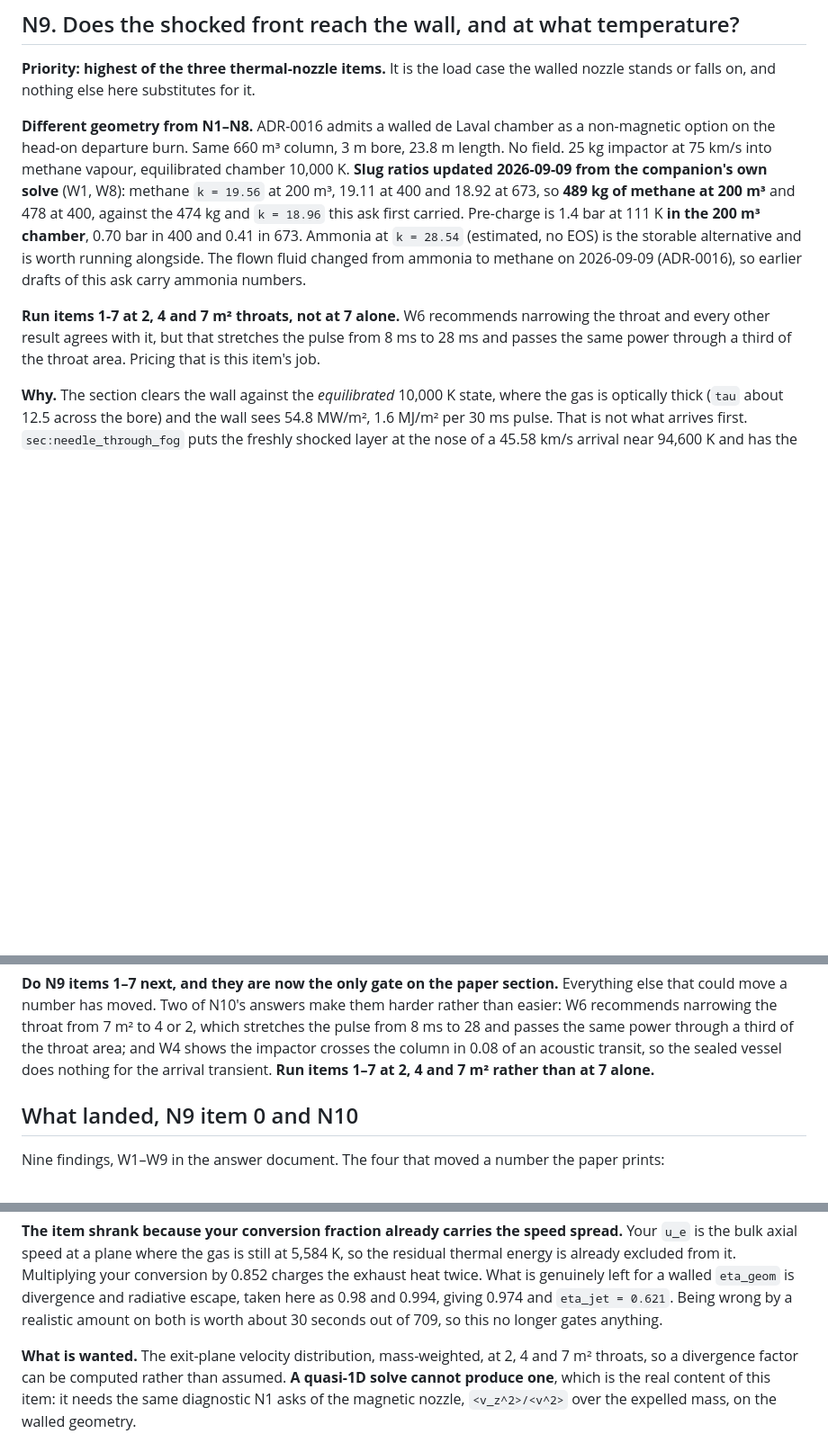
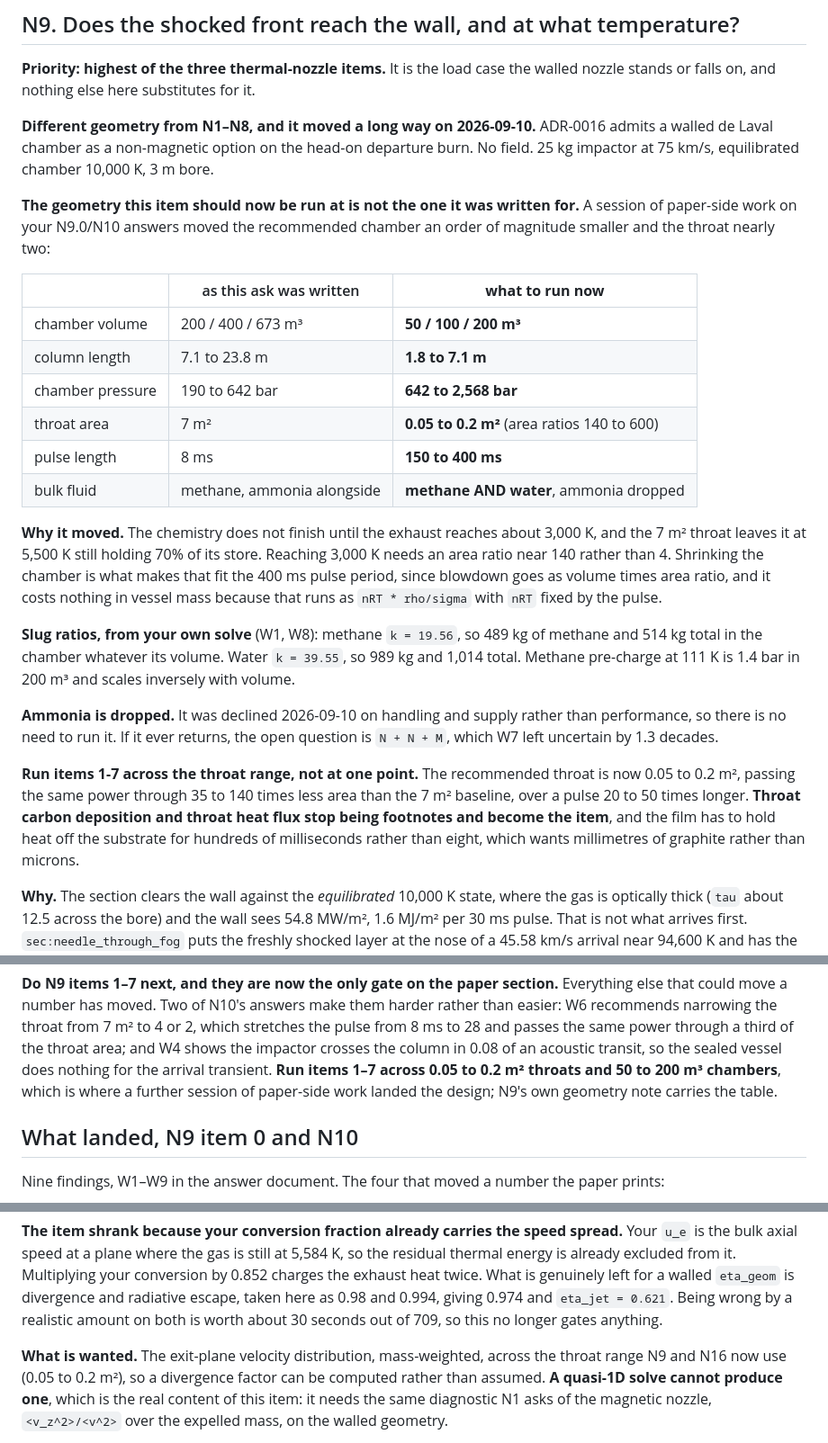
Before and after one commit to katzseth22202/Balloon-Pulse-Propulsion, a Markdown page: docs/nozzle_asks_for_impact_sim.md, 3 parts joined by grey strips. Shown at 90% size. Drawn GitHub-style; blank space fills up the shorter version.

Commit message:
Refresh N9 and N13 geometry: the design moved an order of magnitude after they were written
N9 was still asking for 200/400/673 m3 chambers and 2 to 7 m2 throats, and offering to run
ammonia alongside. All three are stale. A session of paper-side work on the N9.0 and N10
answers moved the recommended chamber to 50-200 m3, the throat to 0.05-0.2 m2, the pulse
from 8 ms to 150-400, and dropped ammonia, which was declined on handling and supply.

N9 now leads with a before-and-after table and the reason it moved: the chemistry does not
finish until the exhaust reaches about 3,000 K, and a 7 m2 throat leaves it at 5,500 K still
holding 70% of its store. Reaching 3,000 K needs an area ratio near 140 rather than 4.
Shrinking the chamber is what makes that fit the 400 ms pulse period, and it costs nothing
in vessel mass because that runs as nRT*rho/sigma with nRT fixed by the pulse.

It also now names water alongside methane, since the cold end compresses the fluid gap to
3-8%, and says plainly that throat carbon and throat heat flux stop being footnotes and
become the item at 0.05-0.2 m2 over a pulse 20 to 50 times longer.

N13's throat range and the status table's N9 row are updated to match.

Build is clean.

Co-Authored-By: Claude Opus 5 <noreply@anthropic.com>

```diff
--- a/docs/nozzle_asks_for_impact_sim.md
+++ b/docs/nozzle_asks_for_impact_sim.md
@@ -291,20 +291,42 @@ stay honest about which bag they are.
 **Priority: highest of the three thermal-nozzle items.** It is the load case the walled
 nozzle stands or falls on, and nothing else here substitutes for it.
 
-**Different geometry from N1–N8.** ADR-0016 admits a walled de Laval chamber as a
-non-magnetic option on the head-on departure burn. Same 660 m³ column, 3 m bore, 23.8 m
-length. No field. 25 kg impactor at 75 km/s into methane vapour, equilibrated chamber 10,000 K.
-**Slug ratios updated 2026-09-09 from the companion's own solve** (W1, W8): methane
-`k = 19.56` at 200 m³, 19.11 at 400 and 18.92 at 673, so **489 kg of methane at 200 m³** and 478
-at 400, against the 474 kg and `k = 18.96` this ask first carried. Pre-charge is 1.4 bar at
-111 K **in the 200 m³ chamber**, 0.70 bar in 400 and 0.41 in 673. Ammonia at `k = 28.54`
-(estimated, no EOS) is the storable alternative and is worth running alongside. The flown fluid
-changed from ammonia to methane on 2026-09-09 (ADR-0016), so earlier drafts of this ask carry
-ammonia numbers.
+**Different geometry from N1–N8, and it moved a long way on 2026-09-10.** ADR-0016 admits a
+walled de Laval chamber as a non-magnetic option on the head-on departure burn. No field. 25 kg
+impactor at 75 km/s, equilibrated chamber 10,000 K, 3 m bore.
 
-**Run items 1-7 at 2, 4 and 7 m² throats, not at 7 alone.** W6 recommends narrowing the throat
-and every other result agrees with it, but that stretches the pulse from 8 ms to 28 ms and
-passes the same power through a third of the throat area. Pricing that is this item's job.
+**The geometry this item should now be run at is not the one it was written for.** A session of
+paper-side work on your N9.0/N10 answers moved the recommended chamber an order of magnitude
+smaller and the throat nearly two:
+
+| | as this ask was written | **what to run now** |
+| --- | --- | --- |
+| chamber volume | 200 / 400 / 673 m³ | **50 / 100 / 200 m³** |
+| column length | 7.1 to 23.8 m | **1.8 to 7.1 m** |
+| chamber pressure | 190 to 642 bar | **642 to 2,568 bar** |
+| throat area | 7 m² | **0.05 to 0.2 m²** (area ratios 140 to 600) |
+| pulse length | 8 ms | **150 to 400 ms** |
+| bulk fluid | methane, ammonia alongside | **methane AND water**, ammonia dropped |
+
+**Why it moved.** The chemistry does not finish until the exhaust reaches about 3,000 K, and the
+7 m² throat leaves it at 5,500 K still holding 70% of its store. Reaching 3,000 K needs an area
+ratio near 140 rather than 4. Shrinking the chamber is what makes that fit the 400 ms pulse
+period, since blowdown goes as volume times area ratio, and it costs nothing in vessel mass
+because that runs as `nRT * rho/sigma` with `nRT` fixed by the pulse.
+
+**Slug ratios, from your own solve** (W1, W8): methane `k = 19.56`, so 489 kg of methane and
+514 kg total in the chamber whatever its volume. Water `k = 39.55`, so 989 kg and 1,014 total.
+Methane pre-charge at 111 K is 1.4 bar in 200 m³ and scales inversely with volume.
+
+**Ammonia is dropped.** It was declined 2026-09-10 on handling and supply rather than
+performance, so there is no need to run it. If it ever returns, the open question is
+`N + N + M`, which W7 left uncertain by 1.3 decades.
+
+**Run items 1-7 across the throat range, not at one point.** The recommended throat is now
+0.05 to 0.2 m², passing the same power through 35 to 140 times less area than the 7 m² baseline,
+over a pulse 20 to 50 times longer. **Throat carbon deposition and throat heat flux stop being
+footnotes and become the item**, and the film has to hold heat off the substrate for hundreds of
+milliseconds rather than eight, which wants millimetres of graphite rather than microns.
 
 **Why.** The section clears the wall against the *equilibrated* 10,000 K state, where the
 gas is optically thick (`tau` about 12.5 across the bore) and the wall sees 54.8 MW/m²,
@@ -471,7 +493,9 @@ that could move a number has moved. Two of N10's answers make them harder rather
 W6 recommends narrowing the throat from 7 m² to 4 or 2, which stretches the pulse from 8 ms to
 28 and passes the same power through a third of the throat area; and W4 shows the impactor
 crosses the column in 0.08 of an acoustic transit, so the sealed vessel does nothing for the
-arrival transient. **Run items 1–7 at 2, 4 and 7 m² rather than at 7 alone.**
+arrival transient. **Run items 1–7 across 0.05 to 0.2 m² throats and 50 to 200 m³ chambers**,
+which is where a further session of paper-side work landed the design; N9's own geometry note
+carries the table.
 
 ## What landed, N9 item 0 and N10
 
@@ -548,8 +572,9 @@ exhaust heat twice. What is genuinely left for a walled `eta_geom` is divergence
 escape, taken here as 0.98 and 0.994, giving 0.974 and `eta_jet = 0.621`. Being wrong by a
 realistic amount on both is worth about 30 seconds out of 709, so this no longer gates anything.
 
-**What is wanted.** The exit-plane velocity distribution, mass-weighted, at 2, 4 and 7 m²
-throats, so a divergence factor can be computed rather than assumed. **A quasi-1D solve cannot
+**What is wanted.** The exit-plane velocity distribution, mass-weighted, across the throat range
+N9 and N16 now use (0.05 to 0.2 m²), so a divergence factor can be computed rather than
+assumed. **A quasi-1D solve cannot
 produce one**, which is the real content of this item: it needs the same diagnostic N1 asks of
 the magnetic nozzle, `<v_z^2>/<v^2>` over the expelled mass, on the walled geometry.
 
```
Also changed, not shown: other parts of docs/nozzle_asks_for_impact_sim.md (+1 -1 lines).
